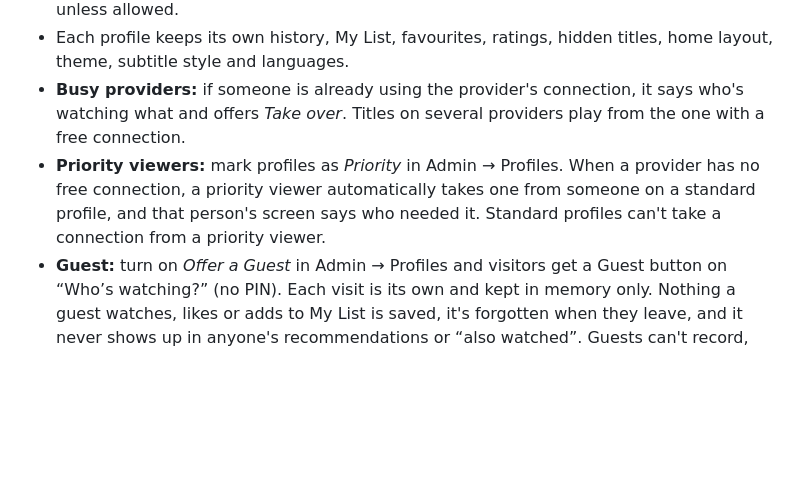
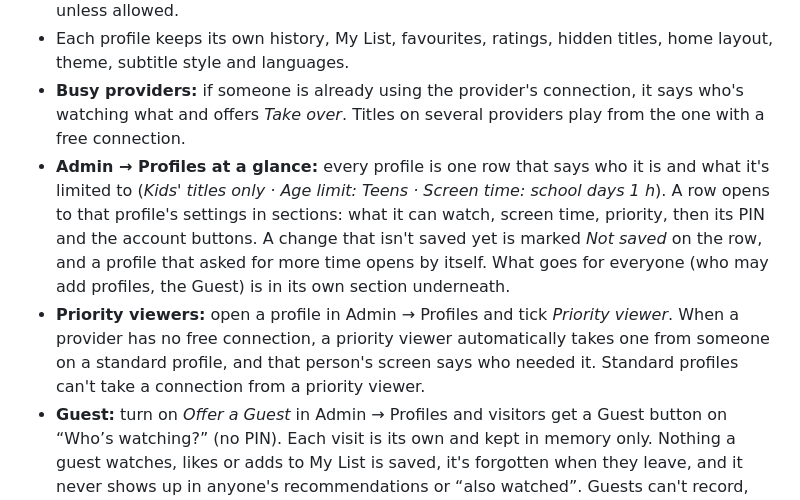
Before and after one commit to austin-72/browser-iptv-player, a Markdown page: README.md, the part around one of its changes. Rendered like a GitHub page; blank space fills up the shorter version.

```diff
--- a/README.md
+++ b/README.md
@@ -195,7 +195,8 @@ Nothing is shown to someone who hasn't signed in: not the brand, the channels or
 - **Kids profiles and age limits** (five levels, read from US, UK and EU ratings). Profiles can also be limited by type (live, films, series, radio) and category. Adult content is hidden unless allowed.
 - Each profile keeps its own history, My List, favourites, ratings, hidden titles, home layout, theme, subtitle style and languages.
 - **Busy providers:** if someone is already using the provider's connection, it says who's watching what and offers *Take over*. Titles on several providers play from the one with a free connection.
-- **Priority viewers:** mark profiles as *Priority* in Admin → Profiles. When a provider has no free connection, a priority viewer automatically takes one from someone on a standard profile, and that person's screen says who needed it. Standard profiles can't take a connection from a priority viewer.
+- **Admin → Profiles at a glance:** every profile is one row that says who it is and what it's limited to (*Kids' titles only · Age limit: Teens · Screen time: school days 1 h*). A row opens to that profile's settings in sections: what it can watch, screen time, priority, then its PIN and the account buttons. A change that isn't saved yet is marked *Not saved* on the row, and a profile that asked for more time opens by itself. What goes for everyone (who may add profiles, the Guest) is in its own section underneath.
+- **Priority viewers:** open a profile in Admin → Profiles and tick *Priority viewer*. When a provider has no free connection, a priority viewer automatically takes one from someone on a standard profile, and that person's screen says who needed it. Standard profiles can't take a connection from a priority viewer.
 - **Guest:** turn on *Offer a Guest* in Admin → Profiles and visitors get a Guest button on “Who’s watching?” (no PIN). Each visit is its own and kept in memory only. Nothing a guest watches, likes or adds to My List is saved, it's forgotten when they leave, and it never shows up in anyone's recommendations or “also watched”. Guests can't record, message, start watch parties or change profiles and settings. You can limit guests to kids' titles or an age rating, or allow adult (18+) groups for them.
 - **Together:** messages with titles and reactions, shared watchlists, and **watch parties** that keep play, pause and seek in sync, with chat and emoji reactions. A party **shares one provider connection**: the server fetches the stream once for everyone in it.
 - **Your channel lists:** each profile can put its favourites in its own order, make its own lists ("Football", "Kids' channels"), and choose which list Live TV and the guide open on.
```
Also changed, not shown: other parts of README.md (+1 -1 lines), docs/channels-and-guide.md (+2 -2 lines), docs/screenshots/admin-profiles.jpg, 3 other files.
